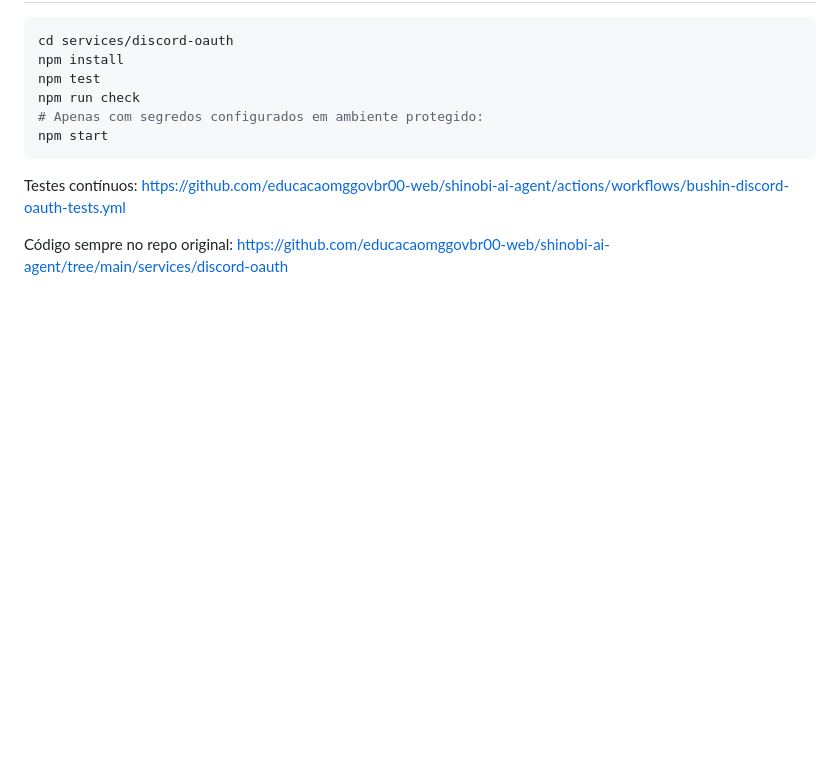
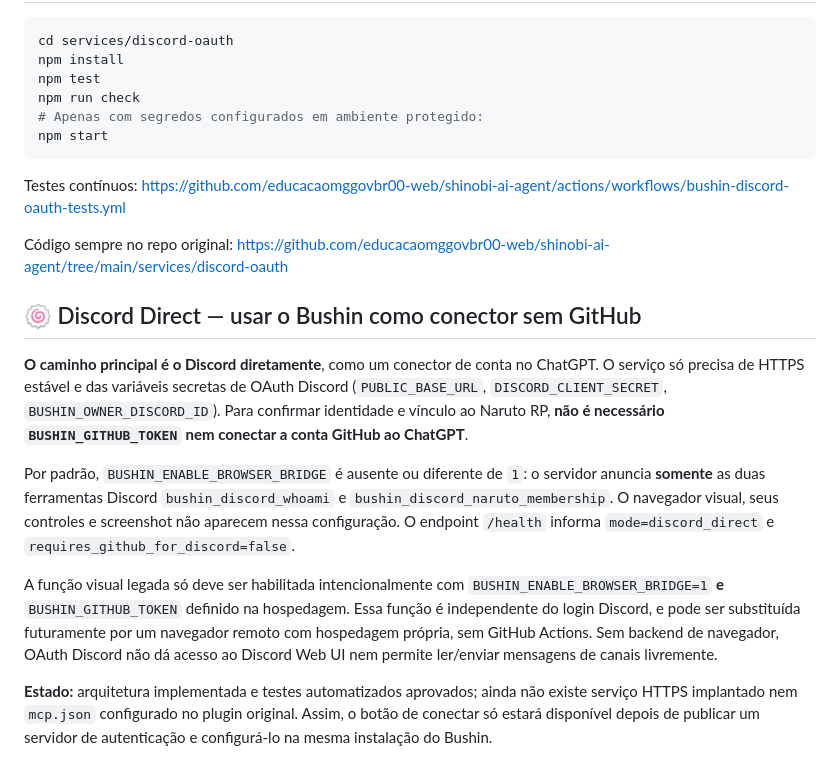
Before and after one commit to educacaomggovbr00-web/shinobi-ai-agent, a Markdown page: services/discord-oauth/README.md, the part around the change. GitHub-like rendering; blank space fills up the shorter version.

Commit message:
Document Bushin Discord Direct as standalone connector without GitHub runtime

```diff
--- a/services/discord-oauth/README.md
+++ b/services/discord-oauth/README.md
@@ -56,3 +56,13 @@ npm start
 Testes contínuos: https://github.com/educacaomggovbr00-web/shinobi-ai-agent/actions/workflows/bushin-discord-oauth-tests.yml
 
 Código sempre no repo original: https://github.com/educacaomggovbr00-web/shinobi-ai-agent/tree/main/services/discord-oauth
+
+## 🍥 Discord Direct — usar o Bushin como conector sem GitHub
+
+**O caminho principal é o Discord diretamente**, como um conector de conta no ChatGPT. O serviço só precisa de HTTPS estável e das variáveis secretas de OAuth Discord (`PUBLIC_BASE_URL`, `DISCORD_CLIENT_SECRET`, `BUSHIN_OWNER_DISCORD_ID`). Para confirmar identidade e vínculo ao Naruto RP, **não é necessário `BUSHIN_GITHUB_TOKEN` nem conectar a conta GitHub ao ChatGPT**.
+
+Por padrão, `BUSHIN_ENABLE_BROWSER_BRIDGE` é ausente ou diferente de `1`: o servidor anuncia **somente** as duas ferramentas Discord `bushin_discord_whoami` e `bushin_discord_naruto_membership`. O navegador visual, seus controles e screenshot não aparecem nessa configuração. O endpoint `/health` informa `mode=discord_direct` e `requires_github_for_discord=false`.
+
+A função visual legada só deve ser habilitada intencionalmente com `BUSHIN_ENABLE_BROWSER_BRIDGE=1` **e** `BUSHIN_GITHUB_TOKEN` definido na hospedagem. Essa função é independente do login Discord, e pode ser substituída futuramente por um navegador remoto com hospedagem própria, sem GitHub Actions. Sem backend de navegador, OAuth Discord não dá acesso ao Discord Web UI nem permite ler/enviar mensagens de canais livremente.
+
+**Estado:** arquitetura implementada e testes automatizados aprovados; ainda não existe serviço HTTPS implantado nem `mcp.json` configurado no plugin original. Assim, o botão de conectar só estará disponível depois de publicar um servidor de autenticação e configurá-lo na mesma instalação do Bushin.
```
